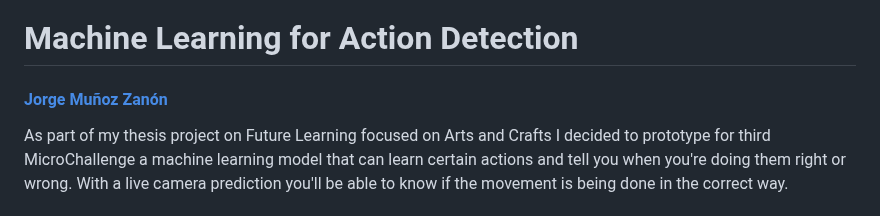
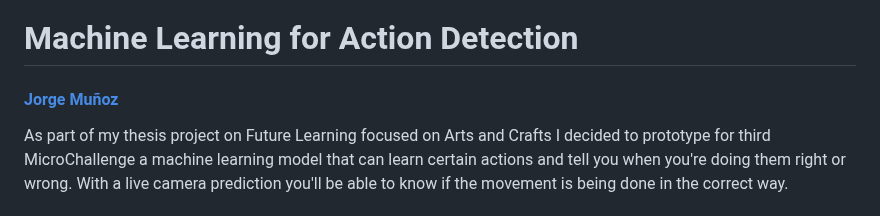
Before and after one commit to jmuozan/ML_Sequence_Recognition, a Markdown page: README.md, the part around the change. Rendered like a GitHub page.

```diff
--- a/README.md
+++ b/README.md
@@ -1,6 +1,6 @@
 #  Machine Learning for Action Detection
 
-#### [Jorge Muñoz Zanón](https://jmuozan.github.io/jorgemunyozz.github.io/index.html)
+#### [Jorge Muñoz](https://jmuozan.github.io/jorgemunyozz.github.io/index.html)
 
 As part of my thesis project on Future Learning focused on Arts and Crafts I decided to prototype for third MicroChallenge a machine learning model that can learn certain actions and tell you when you're doing them right or wrong. With a live camera prediction you'll be able to know if the movement is being done in the correct way.
 
```
